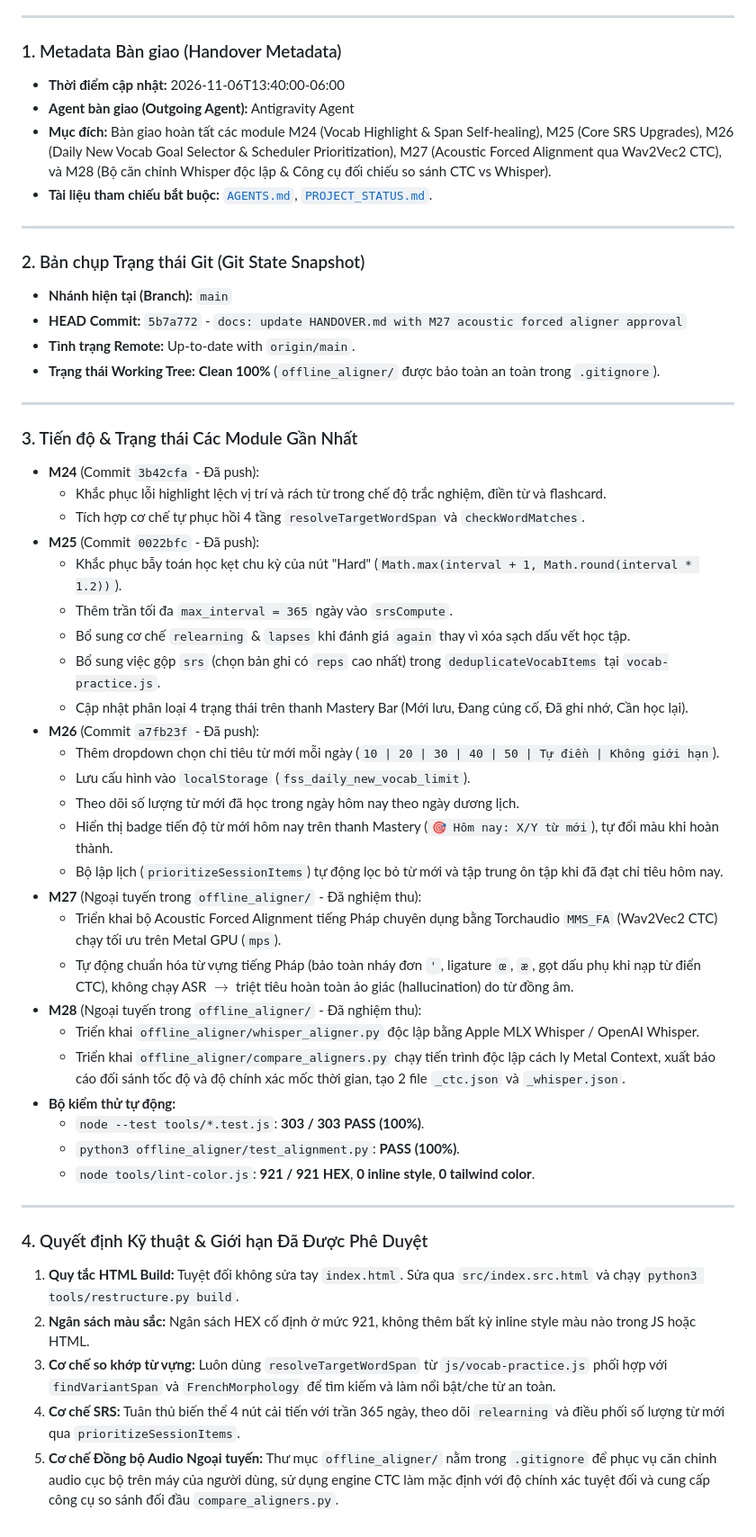
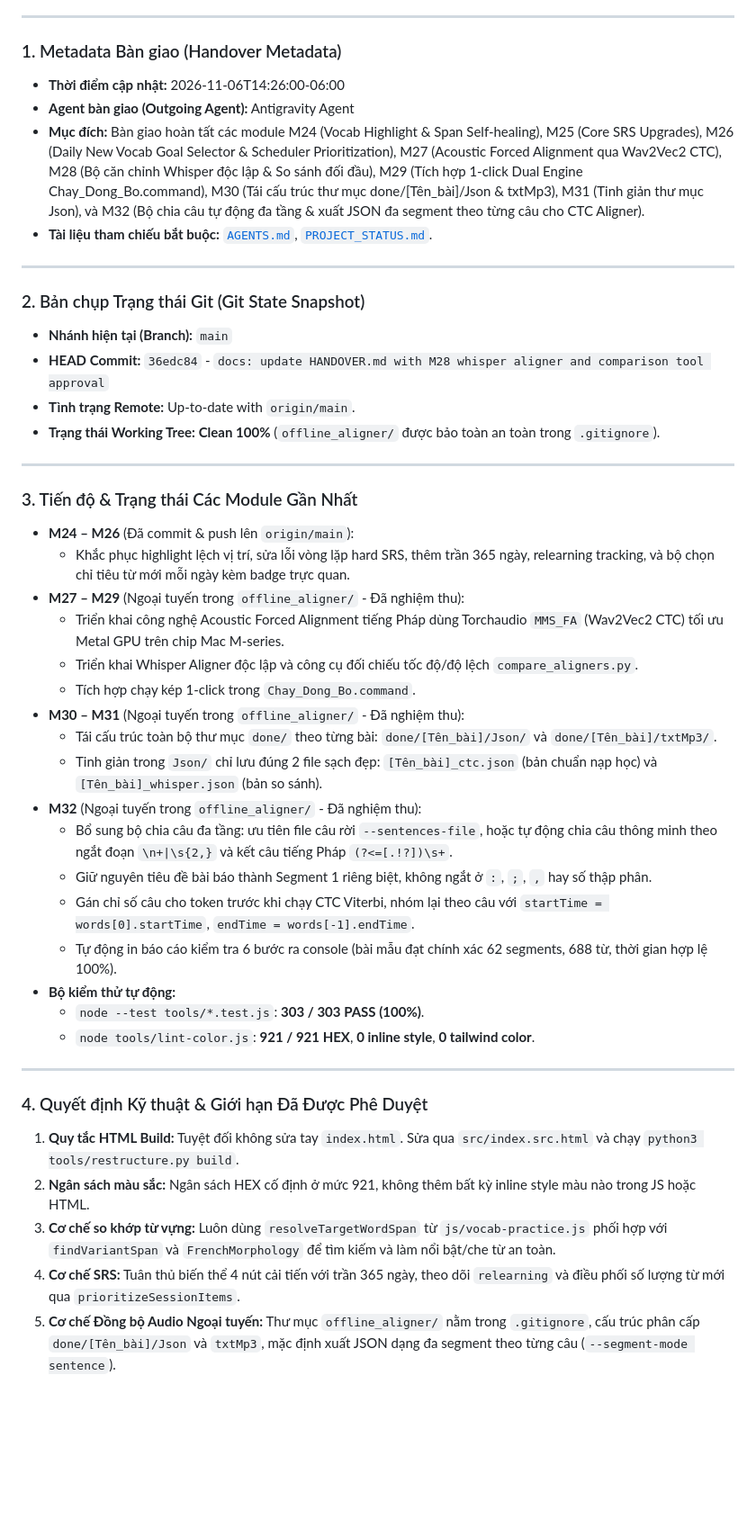
Before and after one commit to rubegit/french-shadowing-studio, a Markdown page: HANDOVER.md, the part around the change. Shown at 90% size. GitHub-like rendering; blank space fills up the shorter version.

Commit message:
docs: update HANDOVER.md with M32 sentence-level segmentation approval

```diff
--- a/HANDOVER.md
+++ b/HANDOVER.md
@@ -8,46 +8,38 @@
 ---
 
 ### 1. Metadata Bàn giao (Handover Metadata)
-- **Thời điểm cập nhật:** 2026-11-06T13:40:00-06:00
+- **Thời điểm cập nhật:** 2026-11-06T14:26:00-06:00
 - **Agent bàn giao (Outgoing Agent):** Antigravity Agent
-- **Mục đích:** Bàn giao hoàn tất các module M24 (Vocab Highlight & Span Self-healing), M25 (Core SRS Upgrades), M26 (Daily New Vocab Goal Selector & Scheduler Prioritization), M27 (Acoustic Forced Alignment qua Wav2Vec2 CTC), và M28 (Bộ căn chỉnh Whisper độc lập & Công cụ đối chiếu so sánh CTC vs Whisper).
+- **Mục đích:** Bàn giao hoàn tất các module M24 (Vocab Highlight & Span Self-healing), M25 (Core SRS Upgrades), M26 (Daily New Vocab Goal Selector & Scheduler Prioritization), M27 (Acoustic Forced Alignment qua Wav2Vec2 CTC), M28 (Bộ căn chỉnh Whisper độc lập & So sánh đối đầu), M29 (Tích hợp 1-click Dual Engine Chay_Dong_Bo.command), M30 (Tái cấu trúc thư mục done/[Tên_bài]/Json & txtMp3), M31 (Tinh giản thư mục Json), và M32 (Bộ chia câu tự động đa tầng & xuất JSON đa segment theo từng câu cho CTC Aligner).
 - **Tài liệu tham chiếu bắt buộc:** [`AGENTS.md`](./AGENTS.md), [`PROJECT_STATUS.md`](./PROJECT_STATUS.md).
 
 ---
 
 ### 2. Bản chụp Trạng thái Git (Git State Snapshot)
 - **Nhánh hiện tại (Branch):** `main`
-- **HEAD Commit:** `5b7a772` - `docs: update HANDOVER.md with M27 acoustic forced aligner approval`
+- **HEAD Commit:** `36edc84` - `docs: update HANDOVER.md with M28 whisper aligner and comparison tool approval`
 - **Tình trạng Remote:** Up-to-date with `origin/main`.
 - **Trạng thái Working Tree:** **Clean 100%** (`offline_aligner/` được bảo toàn an toàn trong `.gitignore`).
 
 ---
 
 ### 3. Tiến độ & Trạng thái Các Module Gần Nhất
-- **M24** (Commit `3b42cfa` - Đã push):
-  - Khắc phục lỗi highlight lệch vị trí và rách từ trong chế độ trắc nghiệm, điền từ và flashcard.
-  - Tích hợp cơ chế tự phục hồi 4 tầng `resolveTargetWordSpan` và `checkWordMatches`.
-- **M25** (Commit `0022bfc` - Đã push):
-  - Khắc phục bẫy toán học kẹt chu kỳ của nút "Hard" (`Math.max(interval + 1, Math.round(interval * 1.2))`).
-  - Thêm trần tối đa `max_interval = 365` ngày vào `srsCompute`.
-  - Bổ sung cơ chế `relearning` & `lapses` khi đánh giá `again` thay vì xóa sạch dấu vết học tập.
-  - Bổ sung việc gộp `srs` (chọn bản ghi có `reps` cao nhất) trong `deduplicateVocabItems` tại `vocab-practice.js`.
-  - Cập nhật phân loại 4 trạng thái trên thanh Mastery Bar (Mới lưu, Đang củng cố, Đã ghi nhớ, Cần học lại).
-- **M26** (Commit `a7fb23f` - Đã push):
-  - Thêm dropdown chọn chỉ tiêu từ mới mỗi ngày (`10 | 20 | 30 | 40 | 50 | Tự điền | Không giới hạn`).
-  - Lưu cấu hình vào `localStorage` (`fss_daily_new_vocab_limit`).
-  - Theo dõi số lượng từ mới đã học trong ngày hôm nay theo ngày dương lịch.
-  - Hiển thị badge tiến độ từ mới hôm nay trên thanh Mastery (`🎯 Hôm nay: X/Y từ mới`), tự đổi màu khi hoàn thành.
-  - Bộ lập lịch (`prioritizeSessionItems`) tự động lọc bỏ từ mới và tập trung ôn tập khi đã đạt chỉ tiêu hôm nay.
-- **M27** (Ngoại tuyến trong `offline_aligner/` - Đã nghiệm thu):
-  - Triển khai bộ Acoustic Forced Alignment tiếng Pháp chuyên dụng bằng Torchaudio `MMS_FA` (Wav2Vec2 CTC) chạy tối ưu trên Metal GPU (`mps`).
-  - Tự động chuẩn hóa từ vựng tiếng Pháp (bảo toàn nháy đơn `'`, ligature `œ`, `æ`, gọt dấu phụ khi nạp từ điển CTC), không chạy ASR $\rightarrow$ triệt tiêu hoàn toàn ảo giác (hallucination) do từ đồng âm.
-- **M28** (Ngoại tuyến trong `offline_aligner/` - Đã nghiệm thu):
-  - Triển khai `offline_aligner/whisper_aligner.py` độc lập bằng Apple MLX Whisper / OpenAI Whisper.
-  - Triển khai `offline_aligner/compare_aligners.py` chạy tiến trình độc lập cách ly Metal Context, xuất báo cáo đối sánh tốc độ và độ chính xác mốc thời gian, tạo 2 file `_ctc.json` và `_whisper.json`.
+- **M24 – M26** (Đã commit & push lên `origin/main`):
+  - Khắc phục highlight lệch vị trí, sửa lỗi vòng lặp hard SRS, thêm trần 365 ngày, relearning tracking, và bộ chọn chỉ tiêu từ mới mỗi ngày kèm badge trực quan.
+- **M27 – M29** (Ngoại tuyến trong `offline_aligner/` - Đã nghiệm thu):
+  - Triển khai công nghệ Acoustic Forced Alignment tiếng Pháp dùng Torchaudio `MMS_FA` (Wav2Vec2 CTC) tối ưu Metal GPU trên chip Mac M-series.
+  - Triển khai Whisper Aligner độc lập và công cụ đối chiếu tốc độ/độ lệch `compare_aligners.py`.
+  - Tích hợp chạy kép 1-click trong `Chay_Dong_Bo.command`.
+- **M30 – M31** (Ngoại tuyến trong `offline_aligner/` - Đã nghiệm thu):
+  - Tái cấu trúc toàn bộ thư mục `done/` theo từng bài: `done/[Tên_bài]/Json/` và `done/[Tên_bài]/txtMp3/`.
+  - Tinh giản trong `Json/` chỉ lưu đúng 2 file sạch đẹp: `[Tên_bài]_ctc.json` (bản chuẩn nạp học) và `[Tên_bài]_whisper.json` (bản so sánh).
+- **M32** (Ngoại tuyến trong `offline_aligner/` - Đã nghiệm thu):
+  - Bổ sung bộ chia câu đa tầng: ưu tiên file câu rời `--sentences-file`, hoặc tự động chia câu thông minh theo ngắt đoạn `\n+|\s{2,}` và kết câu tiếng Pháp `(?<=[.!?])\s+`.
+  - Giữ nguyên tiêu đề bài báo thành Segment 1 riêng biệt, không ngắt ở `:`, `;`, `,` hay số thập phân.
+  - Gán chỉ số câu cho token trước khi chạy CTC Viterbi, nhóm lại theo câu với `startTime = words[0].startTime`, `endTime = words[-1].endTime`.
+  - Tự động in báo cáo kiểm tra 6 bước ra console (bài mẫu đạt chính xác 62 segments, 688 từ, thời gian hợp lệ 100%).
 - **Bộ kiểm thử tự động:**
   - `node --test tools/*.test.js`: **303 / 303 PASS (100%)**.
-  - `python3 offline_aligner/test_alignment.py`: **PASS (100%)**.
   - `node tools/lint-color.js`: **921 / 921 HEX**, **0 inline style**, **0 tailwind color**.
 
 ---
@@ -57,4 +49,4 @@
 2. **Ngân sách màu sắc:** Ngân sách HEX cố định ở mức 921, không thêm bất kỳ inline style màu nào trong JS hoặc HTML.
 3. **Cơ chế so khớp từ vựng:** Luôn dùng `resolveTargetWordSpan` từ `js/vocab-practice.js` phối hợp với `findVariantSpan` và `FrenchMorphology` để tìm kiếm và làm nổi bật/che từ an toàn.
 4. **Cơ chế SRS:** Tuân thủ biến thể 4 nút cải tiến với trần 365 ngày, theo dõi `relearning` và điều phối số lượng từ mới qua `prioritizeSessionItems`.
-5. **Cơ chế Đồng bộ Audio Ngoại tuyến:** Thư mục `offline_aligner/` nằm trong `.gitignore` để phục vụ căn chỉnh audio cục bộ trên máy của người dùng, sử dụng engine CTC làm mặc định với độ chính xác tuyệt đối và cung cấp công cụ so sánh đối đầu `compare_aligners.py`.
+5. **Cơ chế Đồng bộ Audio Ngoại tuyến:** Thư mục `offline_aligner/` nằm trong `.gitignore`, cấu trúc phân cấp `done/[Tên_bài]/Json` và `txtMp3`, mặc định xuất JSON dạng đa segment theo từng câu (`--segment-mode sentence`).
```
